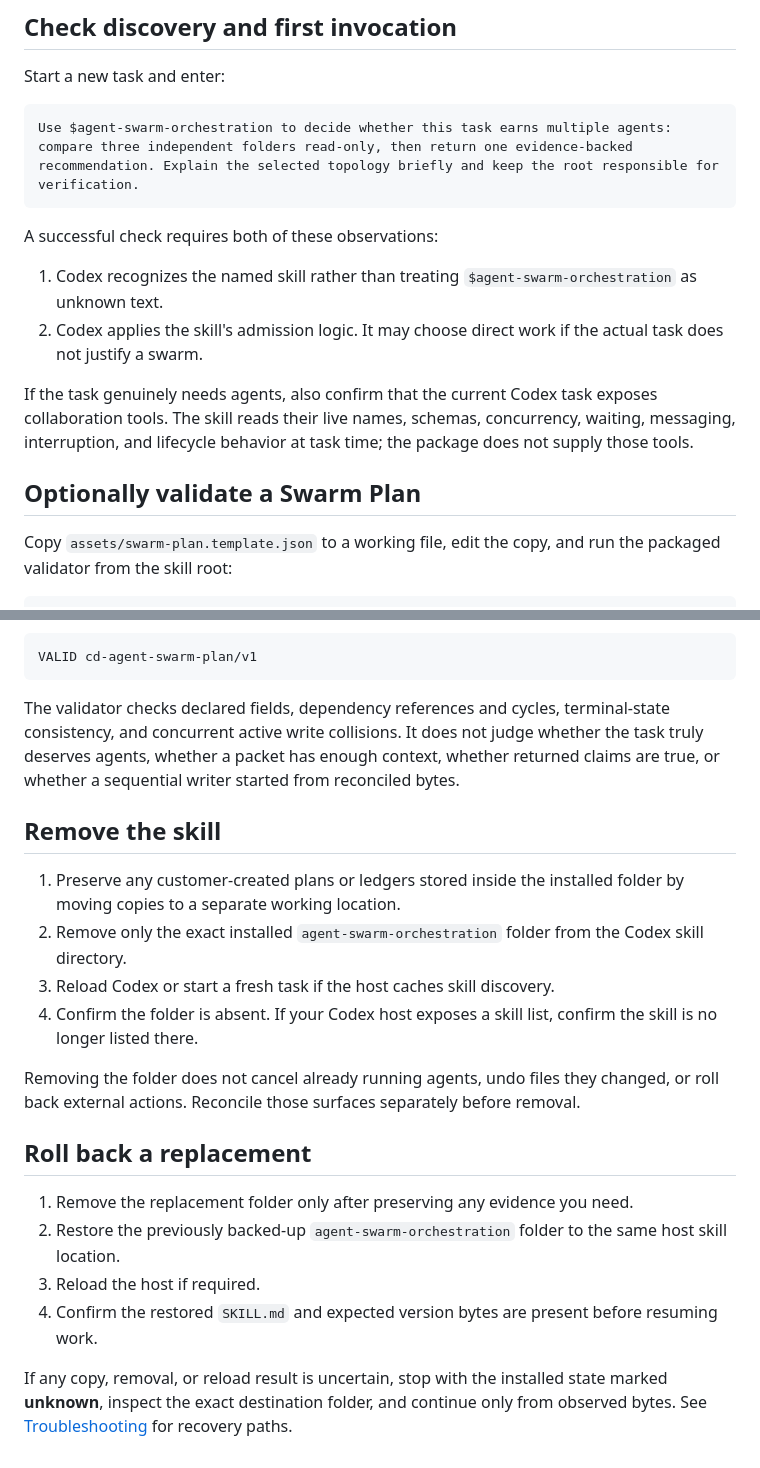
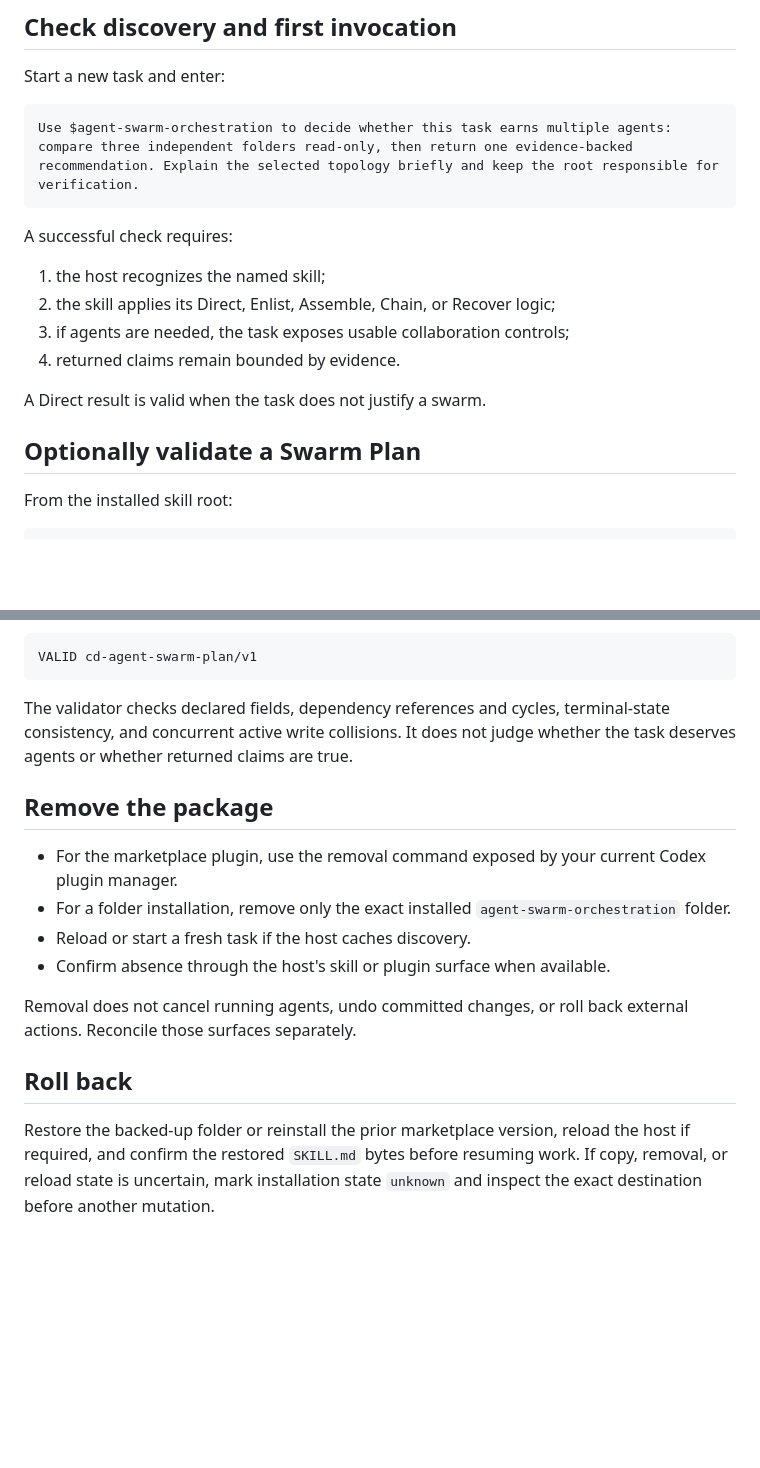
Before and after one commit to Stunspot/agent-swarm-orchestration, a Markdown page: INSTALLATION.md, 2 parts joined by grey strips. Drawn GitHub-style; blank space fills up the shorter version.

````diff
--- a/INSTALLATION.md
+++ b/INSTALLATION.md
@@ -69,15 +55,17 @@ Start a new task and enter:
 Use $agent-swarm-orchestration to decide whether this task earns multiple agents: compare three independent folders read-only, then return one evidence-backed recommendation. Explain the selected topology briefly and keep the root responsible for verification.
 ```
 
-A successful check requires both of these observations:
+A successful check requires:
 
-1. Codex recognizes the named skill rather than treating `$agent-swarm-orchestration` as unknown text.
-2. Codex applies the skill's admission logic. It may choose direct work if the actual task does not justify a swarm.
+1. the host recognizes the named skill;
+2. the skill applies its Direct, Enlist, Assemble, Chain, or Recover logic;
+3. if agents are needed, the task exposes usable collaboration controls;
+4. returned claims remain bounded by evidence.
 
-If the task genuinely needs agents, also confirm that the current Codex task exposes collaboration tools. The skill reads their live names, schemas, concurrency, waiting, messaging, interruption, and lifecycle behavior at task time; the package does not supply those tools.
+A Direct result is valid when the task does not justify a swarm.
 
 ## Optionally validate a Swarm Plan
 
-Copy `assets/swarm-plan.template.json` to a working file, edit the copy, and run the packaged validator from the skill root:
+From the installed skill root:
 
 ```text
@@ -90,22 +78,17 @@ Successful output is:
 VALID cd-agent-swarm-plan/v1
 ```
 
-The validator checks declared fields, dependency references and cycles, terminal-state consistency, and concurrent active write collisions. It does not judge whether the task truly deserves agents, whether a packet has enough context, whether returned claims are true, or whether a sequential writer started from reconciled bytes.
+The validator checks declared fields, dependency references and cycles, terminal-state consistency, and concurrent active write collisions. It does not judge whether the task deserves agents or whether returned claims are true.
 
-## Remove the skill
+## Remove the package
 
-1. Preserve any customer-created plans or ledgers stored inside the installed folder by moving copies to a separate working location.
-2. Remove only the exact installed `agent-swarm-orchestration` folder from the Codex skill directory.
-3. Reload Codex or start a fresh task if the host caches skill discovery.
-4. Confirm the folder is absent. If your Codex host exposes a skill list, confirm the skill is no longer listed there.
+- For the marketplace plugin, use the removal command exposed by your current Codex plugin manager.
+- For a folder installation, remove only the exact installed `agent-swarm-orchestration` folder.
+- Reload or start a fresh task if the host caches discovery.
+- Confirm absence through the host's skill or plugin surface when available.
 
-Removing the folder does not cancel already running agents, undo files they changed, or roll back external actions. Reconcile those surfaces separately before removal.
+Removal does not cancel running agents, undo committed changes, or roll back external actions. Reconcile those surfaces separately.
 
-## Roll back a replacement
+## Roll back
 
-1. Remove the replacement folder only after preserving any evidence you need.
-2. Restore the previously backed-up `agent-swarm-orchestration` folder to the same host skill location.
-3. Reload the host if required.
-4. Confirm the restored `SKILL.md` and expected version bytes are present before resuming work.
-
-If any copy, removal, or reload result is uncertain, stop with the installed state marked **unknown**, inspect the exact destination folder, and continue only from observed bytes. See [Troubleshooting](TROUBLESHOOTING.md) for recovery paths.
+Restore the backed-up folder or reinstall the prior marketplace version, reload the host if required, and confirm the restored `SKILL.md` bytes before resuming work. If copy, removal, or reload state is uncertain, mark installation state `unknown` and inspect the exact destination before another mutation.
````
Also changed, not shown: other parts of INSTALLATION.md (+29 -43 lines).
